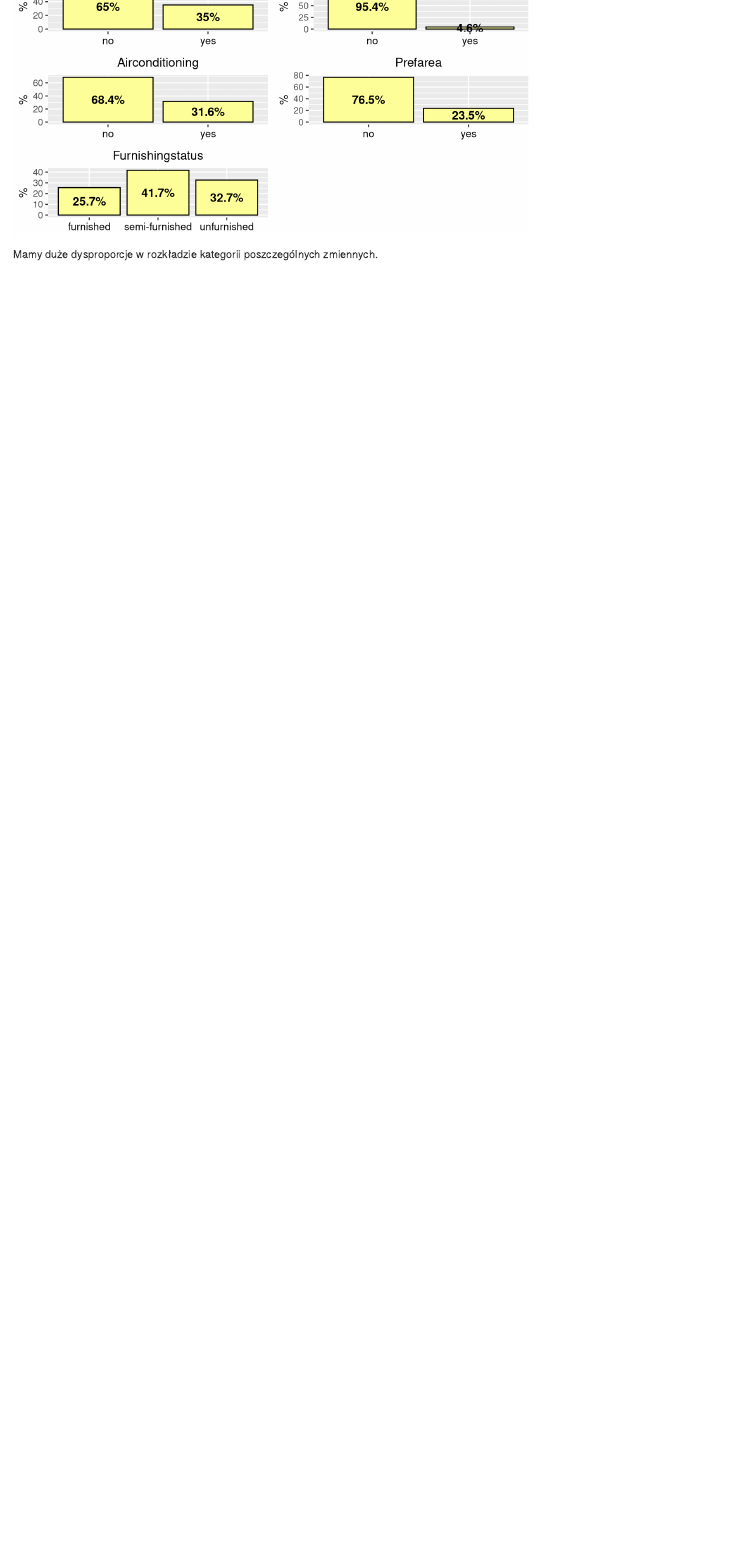
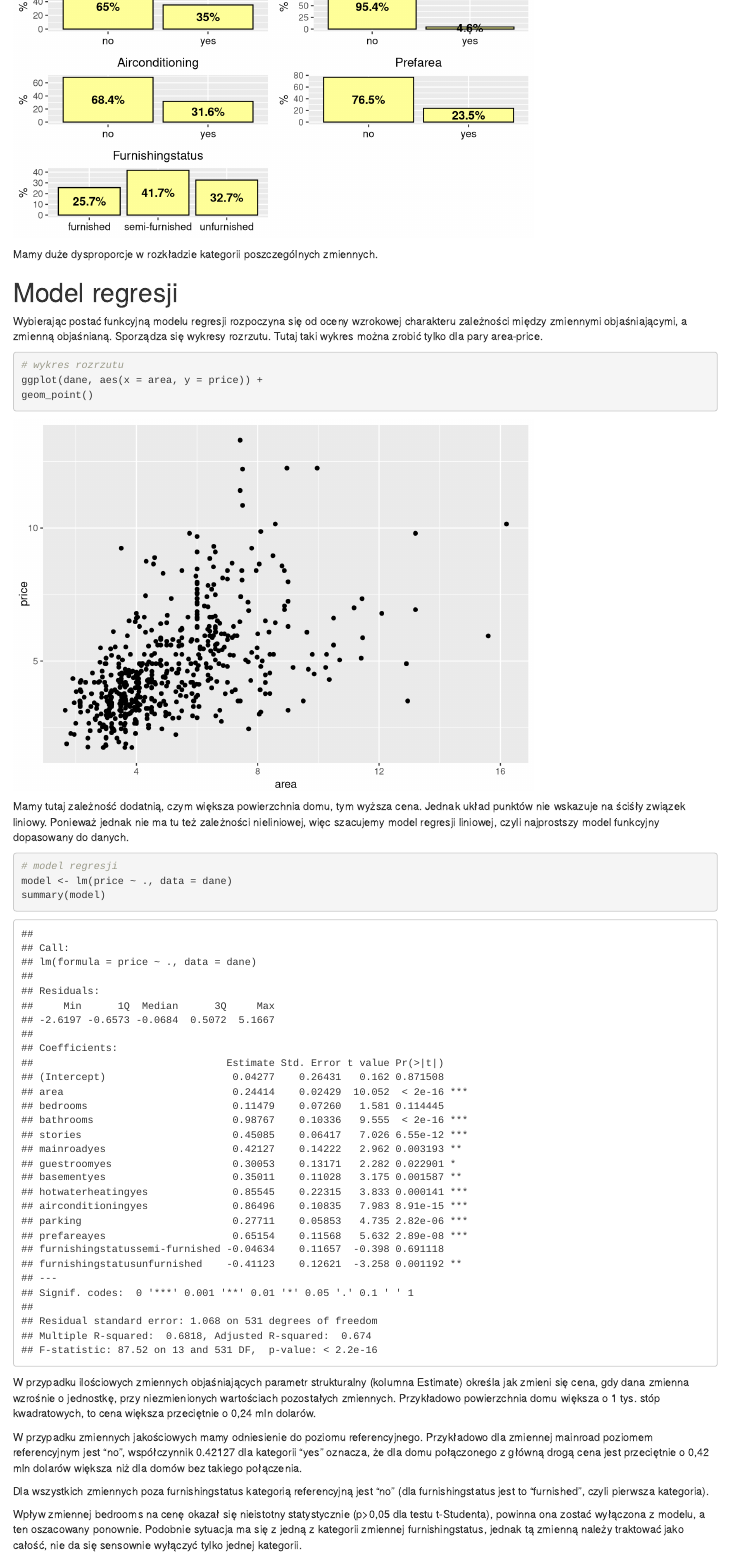
Before and after one commit to dReam-team-grupa-A/grupaA, an R Markdown document (raport.Rmd): the page in a window 1100 px wide, from 6660 px down. Rendered offline with R 4.5, knitr and Pandoc, with nearby package versions.

Commit message:
the last one!

````diff
--- a/raport.Rmd
+++ b/raport.Rmd
@@ -270,3 +270,28 @@ grid.arrange(plot1, plot2, plot3, plot4, plot5, plot6, plot7, nrow = 4)
 ```
 
 Mamy duże dysproporcje w rozkładzie kategorii poszczególnych zmiennych.
+
+# Model regresji
+Wybierając postać funkcyjną modelu regresji rozpoczyna się od oceny wzrokowej charakteru zależności między zmiennymi objaśniającymi, a zmienną objaśnianą. Sporządza się wykresy rozrzutu. Tutaj taki wykres można zrobić tylko dla pary area-price.
+
+```{r}
+# wykres rozrzutu
+ggplot(dane, aes(x = area, y = price)) +
+geom_point()
+```
+
+Mamy tutaj zależność dodatnią, czym większa powierzchnia domu, tym wyższa cena. Jednak układ punktów nie wskazuje na ściśły związek liniowy. Ponieważ jednak nie ma tu też zależności nieliniowej, więc szacujemy model regresji liniowej, czyli najprostszy model funkcyjny dopasowany do danych.
+
+```{r}
+# model regresji
+model <- lm(price ~ ., data = dane)
+summary(model)
+```
+
+W przypadku ilościowych zmiennych objaśniających parametr strukturalny (kolumna Estimate) określa jak zmieni się cena, gdy dana zmienna wzrośnie o jednostkę, przy niezmienionych wartościach pozostałych zmiennych. Przykładowo powierzchnia domu większa o 1 tys. stóp kwadratowych, to cena większa przeciętnie o 0,24 mln dolarów.
+
+W przypadku zmiennych jakościowych mamy odniesienie do poziomu referencyjnego. Przykładowo dla zmiennej mainroad poziomem referencyjnym jest "no", współczynnik 0.42127 dla kategorii "yes" oznacza, że dla domu połączonego z główną drogą cena jest przeciętnie o 0,42 mln dolarów większa niż dla domów bez takiego połączenia.
+
+Dla wszystkich zmiennych poza furnishingstatus kategorią referencyjną jest "no" (dla furnishingstatus jest to "furnished", czyli pierwsza kategoria).
+
+Wpływ zmiennej bedrooms na cenę okazał się nieistotny statystycznie (p>0,05 dla testu t-Studenta), powinna ona zostać wyłączona z modelu, a ten oszacowany ponownie. Podobnie sytuacja ma się z jedną z kategorii zmiennej furnishingstatus, jednak tą zmienną należy traktować jako całość, nie da się sensownie wyłączyć tylko jednej kategorii.
````
Also changed, not shown: raport.Rmd (4 more changed lines).
